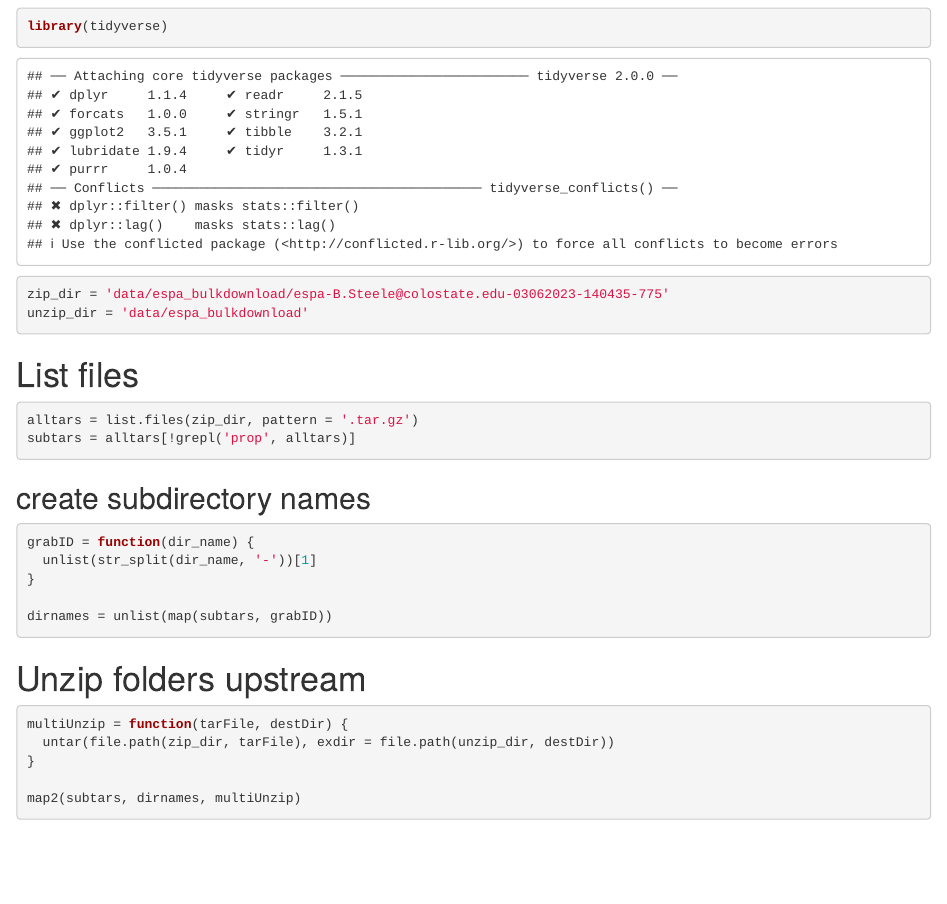
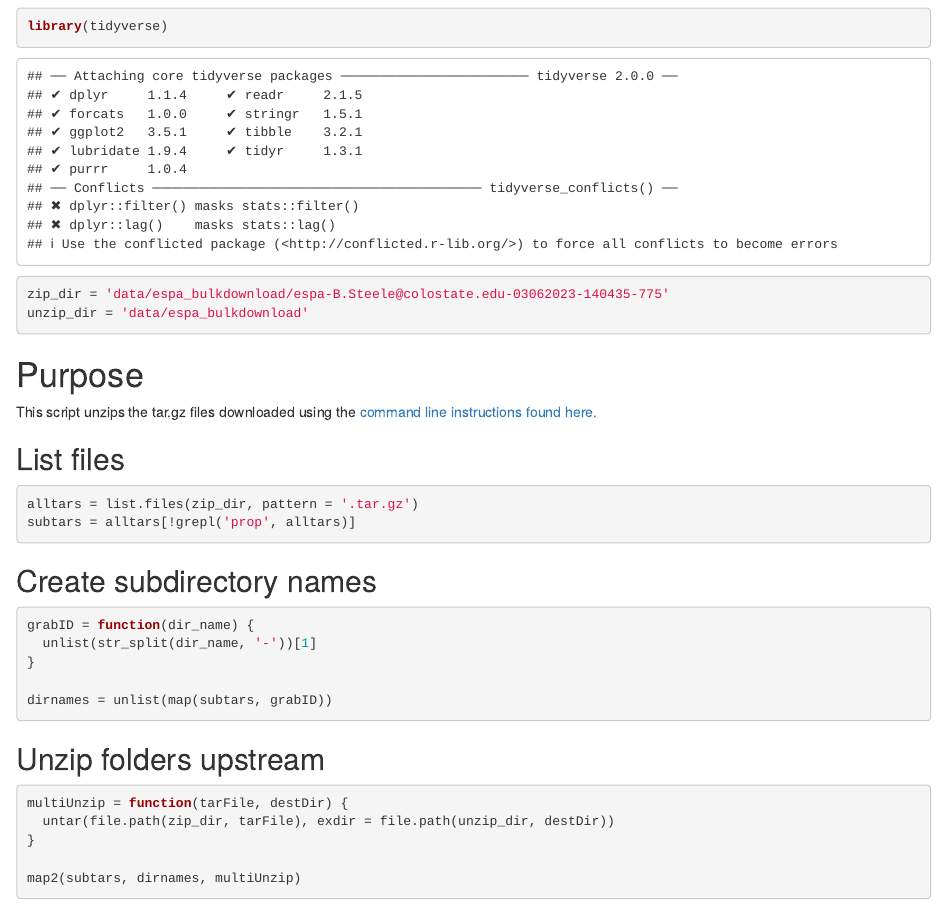
Before and after one commit to steeleb/sky-loch-explore, an R Markdown document (programs/1_unzip_folders.Rmd): the page in a window 1100 px wide, from 120 px down. Rendered offline with R 4.5, knitr and Pandoc, with nearby package versions.

Commit message:
add purpose

````diff
--- a/programs/1_unzip_folders.Rmd
+++ b/programs/1_unzip_folders.Rmd
@@ -12,14 +12,18 @@ zip_dir = 'data/espa_bulkdownload/espa-B.Steele@colostate.edu-03062023-140435-77
 unzip_dir = 'data/espa_bulkdownload'
 ```
 
-# List files
+# Purpose
+
+This script unzips the tar.gz files downloaded using the [command line instructions found here.](https://github.com/rossyndicate/ROSS_RS_mini_tools/blob/main/espa_download/ESPA_bulkDownload_howto.Rmd)
+
+## List files
 
 ```{r}
 alltars = list.files(zip_dir, pattern = '.tar.gz')
 subtars = alltars[!grepl('prop', alltars)]
 ```
 
-## create subdirectory names
+## Create subdirectory names
 
 ```{r}
 grabID = function(dir_name) {
@@ -29,7 +33,7 @@ grabID = function(dir_name) {
 dirnames = unlist(map(subtars, grabID))
 ```
 
-# Unzip folders upstream
+## Unzip folders upstream
 
 ```{r}
 multiUnzip = function(tarFile, destDir) {
````
